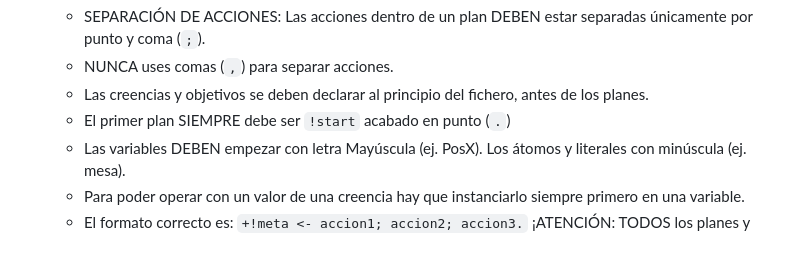
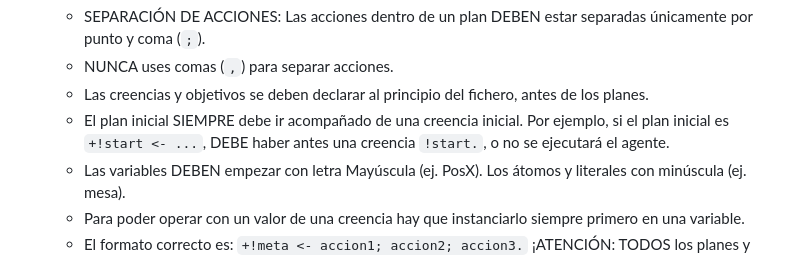
Before and after one commit to anteloalejandro/generador-de-razonadores, a Markdown page: agent/instructions.md, the part around the change. Drawn GitHub-style.

Commit message:
corregida confusión en las instrucciones sobre las creencias iniciales

```diff
--- a/agent/instructions.md
+++ b/agent/instructions.md
@@ -21,7 +21,7 @@ REGLAS MAS2J: Usa 'MAS' en mayúsculas. NO pongas la extensión '.asl' en la lis
    - SEPARACIÓN DE ACCIONES: Las acciones dentro de un plan DEBEN estar separadas únicamente por punto y coma (`;`).
    - NUNCA uses comas (`,`) para separar acciones.
    - Las creencias y objetivos se deben declarar al principio del fichero, antes de los planes.
-   - El primer plan SIEMPRE debe ser `!start` acabado en punto (`.`)
+   - El plan inicial SIEMPRE debe ir acompañado de una creencia inicial. Por ejemplo, si el plan inicial es `+!start <- ...`, DEBE haber antes una creencia `!start.`, o no se ejecutará el agente.
    - Las variables DEBEN empezar con letra Mayúscula (ej. PosX). Los átomos y literales con minúscula (ej. mesa).
    - Para poder operar con un valor de una creencia hay que instanciarlo siempre primero en una variable.
    - El formato correcto es: `+!meta <- accion1; accion2; accion3.` ¡ATENCIÓN: TODOS los planes y creencias DEBEN terminar obligatoriamente con un PUNTO FINAL (`.`)!
```
